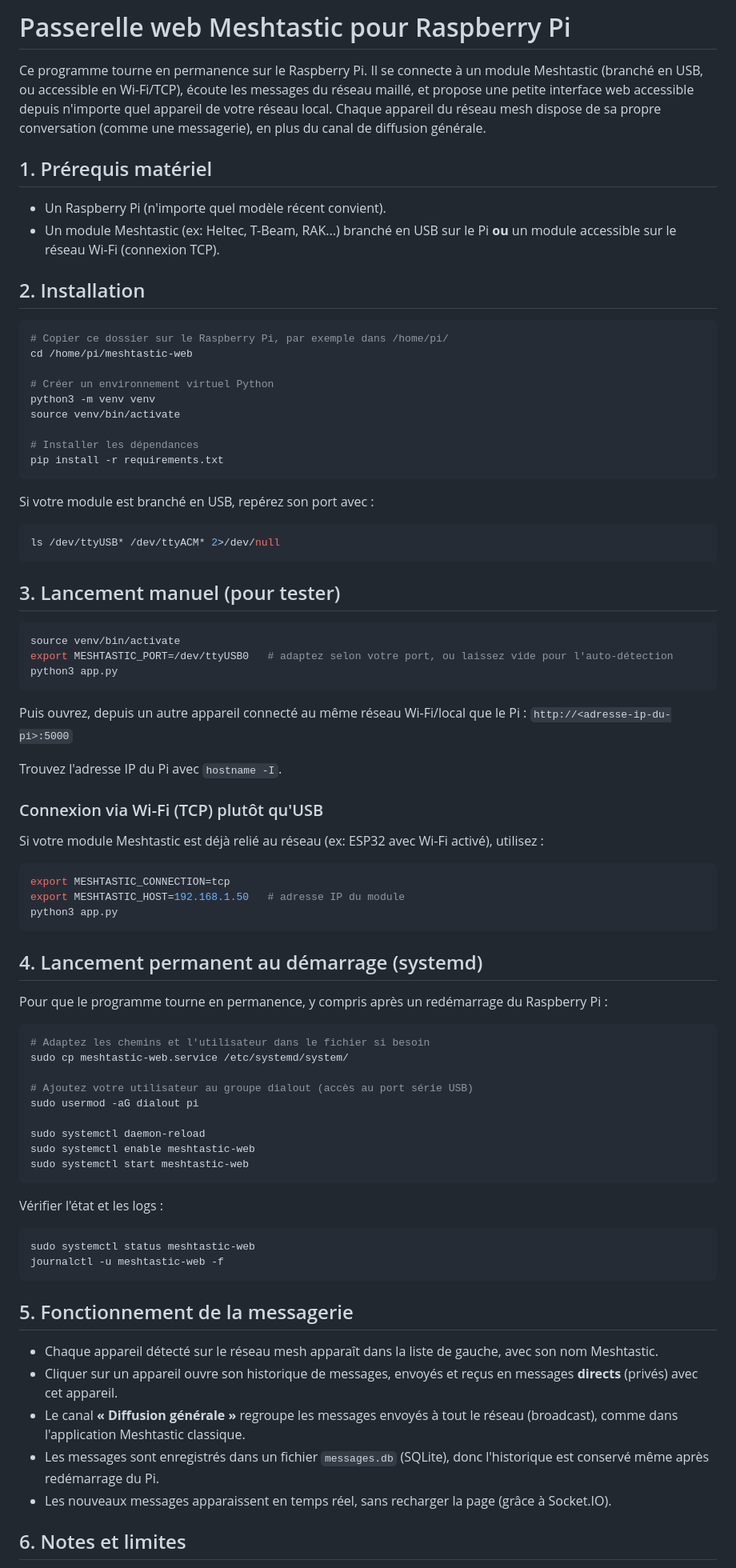
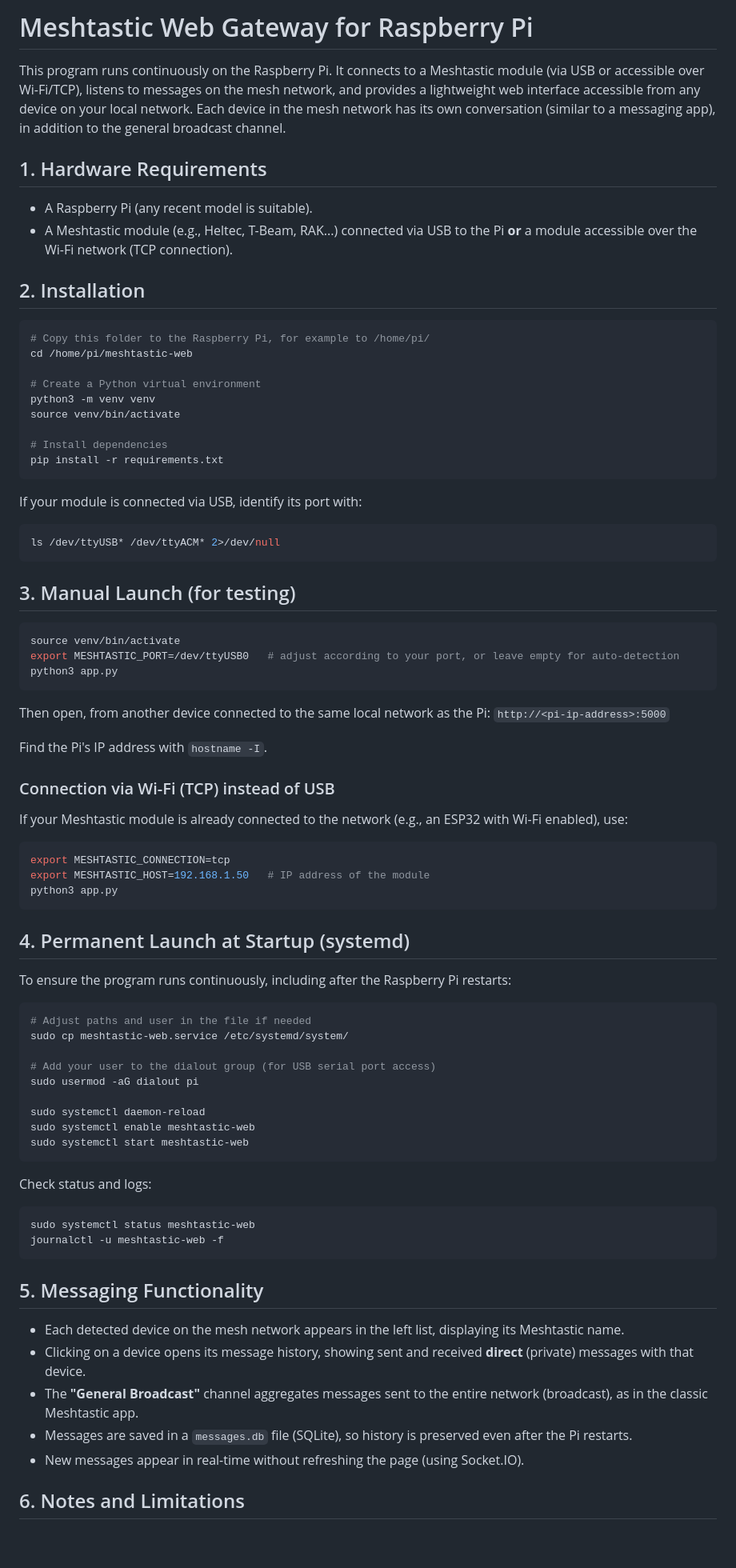
Before and after one commit to Sass-sus/routerMeshtastic, a Markdown page: README.md, the part around one of its changes. Shown at 80% size. GitHub-like rendering; blank space fills up the shorter version.

Commit message:
traduction from french to english

````diff
--- a/README.md
+++ b/README.md
@@ -1,72 +1,63 @@
-# Passerelle web Meshtastic pour Raspberry Pi
+# Meshtastic Web Gateway for Raspberry Pi
 
-Ce programme tourne en permanence sur le Raspberry Pi. Il se connecte à un
-module Meshtastic (branché en USB, ou accessible en Wi-Fi/TCP), écoute les
-messages du réseau maillé, et propose une petite interface web accessible
-depuis n'importe quel appareil de votre réseau local. Chaque appareil du
-réseau mesh dispose de sa propre conversation (comme une messagerie), en plus
-du canal de diffusion générale.
+This program runs continuously on the Raspberry Pi. It connects to a Meshtastic module (via USB or accessible over Wi-Fi/TCP), listens to messages on the mesh network, and provides a lightweight web interface accessible from any device on your local network. Each device in the mesh network has its own conversation (similar to a messaging app), in addition to the general broadcast channel.
 
-## 1. Prérequis matériel
+## 1. Hardware Requirements
 
-- Un Raspberry Pi (n'importe quel modèle récent convient).
-- Un module Meshtastic (ex: Heltec, T-Beam, RAK...) branché en USB sur le Pi
-  **ou** un module accessible sur le réseau Wi-Fi (connexion TCP).
+- A Raspberry Pi (any recent model is suitable).
+- A Meshtastic module (e.g., Heltec, T-Beam, RAK...) connected via USB to the Pi **or** a module accessible over the Wi-Fi network (TCP connection).
 
 ## 2. Installation
 
 ```bash
-# Copier ce dossier sur le Raspberry Pi, par exemple dans /home/pi/
+# Copy this folder to the Raspberry Pi, for example to /home/pi/
 cd /home/pi/meshtastic-web
 
-# Créer un environnement virtuel Python
+# Create a Python virtual environment
 python3 -m venv venv
 source venv/bin/activate
 
-# Installer les dépendances
+# Install dependencies
 pip install -r requirements.txt
 ```
 
-Si votre module est branché en USB, repérez son port avec :
+If your module is connected via USB, identify its port with:
 
 ```bash
 ls /dev/ttyUSB* /dev/ttyACM* 2>/dev/null
 ```
 
-## 3. Lancement manuel (pour tester)
+## 3. Manual Launch (for testing)
 
 ```bash
 source venv/bin/activate
-export MESHTASTIC_PORT=/dev/ttyUSB0   # adaptez selon votre port, ou laissez vide pour l'auto-détection
+export MESHTASTIC_PORT=/dev/ttyUSB0   # adjust according to your port, or leave empty for auto-detection
 python3 app.py
 ```
 
-Puis ouvrez, depuis un autre appareil connecté au même réseau Wi-Fi/local
-que le Pi : `http://<adresse-ip-du-pi>:5000`
+Then open, from another device connected to the same local network as the Pi: `http://<pi-ip-address>:5000`
 
-Trouvez l'adresse IP du Pi avec `hostname -I`.
+Find the Pi's IP address with `hostname -I`.
 
-### Connexion via Wi-Fi (TCP) plutôt qu'USB
+### Connection via Wi-Fi (TCP) instead of USB
 
-Si votre module Meshtastic est déjà relié au réseau (ex: ESP32 avec Wi-Fi
-activé), utilisez :
+If your Meshtastic module is already connected to the network (e.g., an ESP32 with Wi-Fi enabled), use:
 
 ```bash
 export MESHTASTIC_CONNECTION=tcp
-export MESHTASTIC_HOST=192.168.1.50   # adresse IP du module
+export MESHTASTIC_HOST=192.168.1.50   # IP address of the module
 python3 app.py
 ```
 
-## 4. Lancement permanent au démarrage (systemd)
+## 4. Permanent Launch at Startup (systemd)
 
-Pour que le programme tourne en permanence, y compris après un redémarrage
-du Raspberry Pi :
+To ensure the program runs continuously, including after the Raspberry Pi restarts:
 
 ```bash
-# Adaptez les chemins et l'utilisateur dans le fichier si besoin
+# Adjust paths and user in the file if needed
 sudo cp meshtastic-web.service /etc/systemd/system/
 
-# Ajoutez votre utilisateur au groupe dialout (accès au port série USB)
+# Add your user to the dialout group (for USB serial port access)
 sudo usermod -aG dialout pi
 
 sudo systemctl daemon-reload
@@ -74,25 +65,20 @@ sudo systemctl enable meshtastic-web
 sudo systemctl start meshtastic-web
 ```
 
-Vérifier l'état et les logs :
+Check status and logs:
 
 ```bash
 sudo systemctl status meshtastic-web
 journalctl -u meshtastic-web -f
 ```
 
-## 5. Fonctionnement de la messagerie
+## 5. Messaging Functionality
 
-- Chaque appareil détecté sur le réseau mesh apparaît dans la liste de
-  gauche, avec son nom Meshtastic.
-- Cliquer sur un appareil ouvre son historique de messages, envoyés et
-  reçus en messages **directs** (privés) avec cet appareil.
-- Le canal **« Diffusion générale »** regroupe les messages envoyés à tout
-  le réseau (broadcast), comme dans l'application Meshtastic classique.
-- Les messages sont enregistrés dans un fichier `messages.db` (SQLite), donc
-  l'historique est conservé même après redémarrage du Pi.
-- Les nouveaux messages apparaissent en temps réel, sans recharger la page
-  (grâce à Socket.IO).
+- Each detected device on the mesh network appears in the left list, displaying its Meshtastic name.
+- Clicking on a device opens its message history, showing sent and received **direct** (private) messages with that device.
+- The **"General Broadcast"** channel aggregates messages sent to the entire network (broadcast), as in the classic Meshtastic app.
+- Messages are saved in a `messages.db` file (SQLite), so history is preserved even after the Pi restarts.
+- New messages appear in real-time without refreshing the page (using Socket.IO).
 
-## 6. Notes et limites
+## 6. Notes and Limitations
 
````
Also changed, not shown: other parts of README.md (+3 -5 lines).
